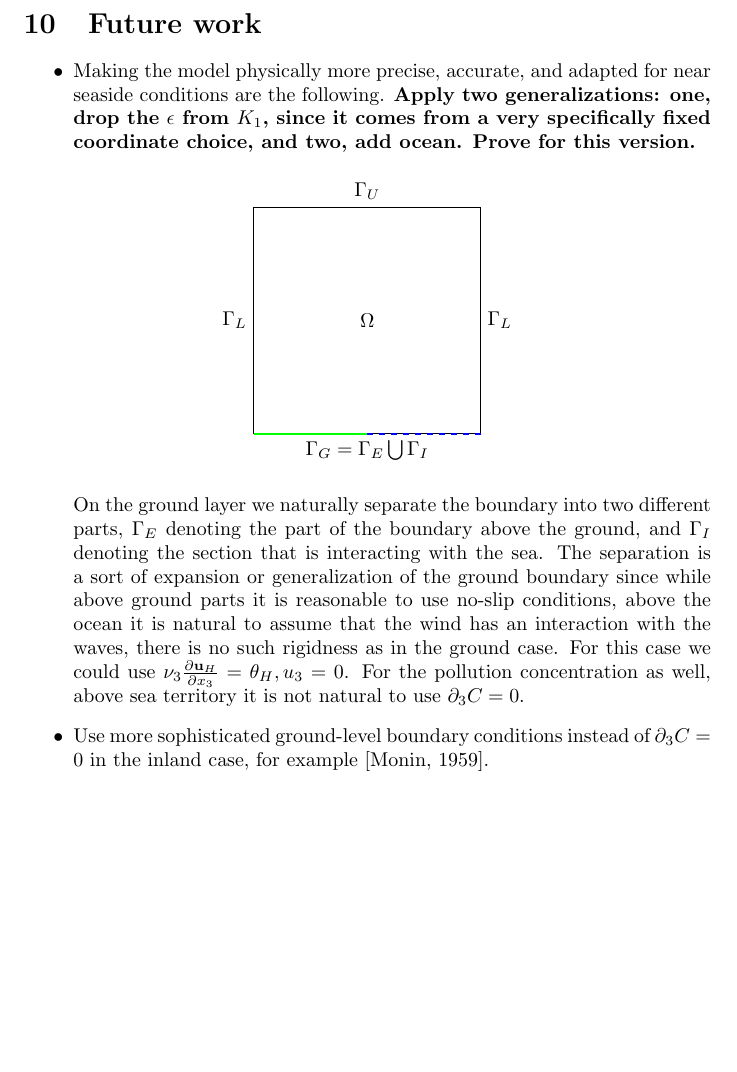
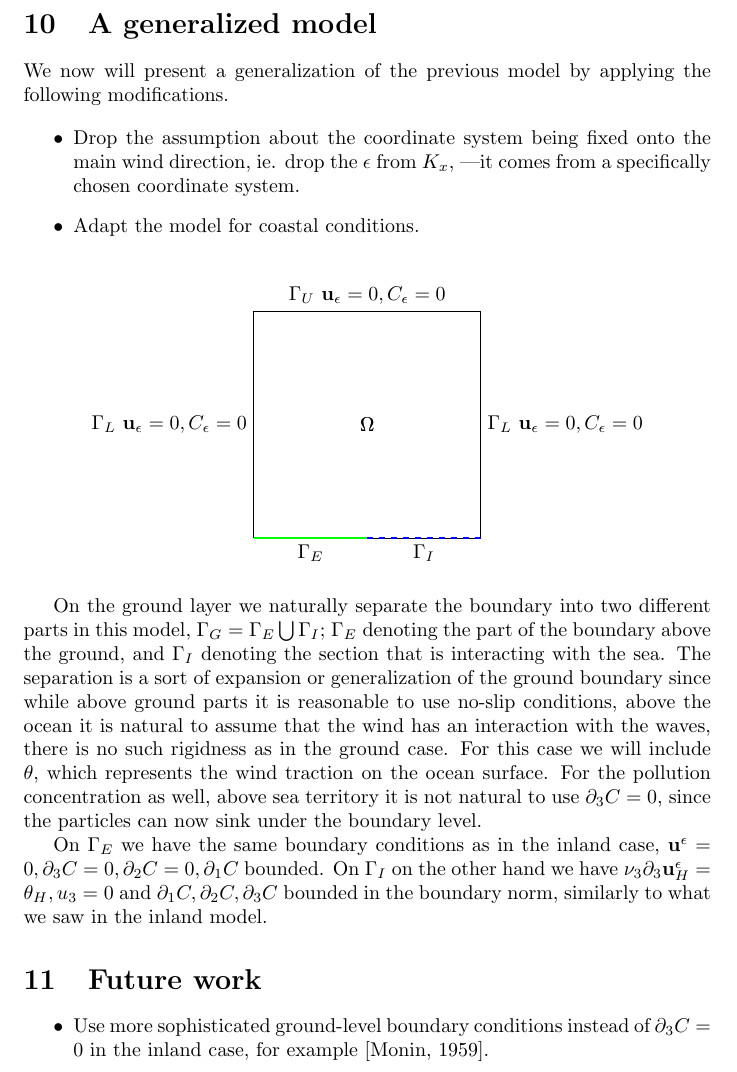
Before and after one commit to msjuhasznora/mathsgitrepo, a LaTeX paper (merged_U_C_eqs/merged_U_C_eqs.tex): part of page 15 of 16, cut at the place of the change, the shorter picture padded with empty space. Compiled offline with pdfLaTeX.

Commit message:
generalized version intro

```diff
--- a/merged_U_C_eqs/merged_U_C_eqs.tex
+++ b/merged_U_C_eqs/merged_U_C_eqs.tex
@@ -453,26 +453,43 @@ In the linear terms the weak convergence guaranteed by the a priori estimates wi
 
    \end{proof}
 
+\section{A generalized model}
+
+We now will present a generalization of the previous model by applying the following modifications.
+
+\begin{itemize}
+
+  \item Drop the assumption about the coordinate system being fixed onto the main wind direction, ie. drop the $\epsilon$ from $K_x$, \textemdash it comes from a specifically chosen coordinate system.
+  \item Adapt the model for coastal conditions.
+
+\end{itemize}
+
+\begin{figure}[!h]
+\centering
+\begin{tikzpicture}
+\draw (0,0) -- (2,0) -- (4,0) -- (4,2) -- (4,4) -- (2,4) -- (0,4) -- (0,2) -- (0,0);
+\draw (2,2)node{$\Omega$};
+\draw[green, thick] (0,0) -- (2,0);
+\draw[blue,thick,dashed] (2,0) -- (4,0);
+
+    \draw (2,2)node{$\Omega$};
+    \draw (4,2)node[right] {$\Gamma_L$ $\mathbf{u_\epsilon} = 0, C_\epsilon=0 $};
+    \draw (2,4)node[above] {$\Gamma_U$ $\mathbf{u_\epsilon} = 0, C_\epsilon=0 $};
+    \draw (0,2)node[left] {$\Gamma_L$ $\mathbf{u_\epsilon} = 0, C_\epsilon=0 $};
+    \draw (1,0)node[below]{$\Gamma_E$};
+    \draw (3,0)node[below]{$\Gamma_I$};
+
+\end{tikzpicture}
+\end{figure}
+
+On the ground layer we naturally separate the boundary into two different parts in this model, $\Gamma_G = \Gamma_E \bigcup \Gamma_I$; $\Gamma_E$ denoting the part of the boundary above the ground, and $\Gamma_I$ denoting the section that is interacting with the sea. The separation is a sort of expansion or generalization of the ground boundary since while above ground parts it is reasonable to use no-slip conditions, above the ocean it is natural to assume that the wind has an interaction with the waves, there is no such rigidness as in the ground case. For this case we will include $\theta$, which represents the wind traction on the ocean surface. For the pollution concentration as well, above sea territory it is not natural to use $\partial_3 C = 0$, since the particles can now sink under the boundary level.
+
+On $\Gamma_E$ we have the same boundary conditions as in the inland case, $\mathbf{u}^\epsilon = 0, \partial_3 C = 0, \partial_2 C = 0, \partial_1 C$ bounded. On $\Gamma_I$ on the other hand we have $\nu_3 \partial_3 \bold{u}^\epsilon_H = \theta_H, u_3 = 0$ and $\partial_1 C, \partial_2 C, \partial_3 C$ bounded in the boundary norm, similarly to what we saw in the inland model.
 
 %%% *** FUTURE WORK *** %%%
 \section{Future work}
 
 \begin{itemize}
-
-  \item Making the model physically more precise, accurate, and adapted for near seaside conditions are the following. \textbf{Apply two generalizations: one, drop the $\epsilon$ from $K_1$, since it comes from a very specifically fixed coordinate choice, and two, add ocean. Prove for this version.}
-
-\begin{figure}[!h]
-\centering
-\begin{tikzpicture}
-\draw (0,0) -- (2,0)node[below] {$\Gamma_G = \Gamma_E \bigcup \Gamma_I$} -- (4,0) -- (4,2)node[right] {$\Gamma_L$} -- (4,4) -- (2,4)node[above] {$\Gamma_U$} -- (0,4) -- (0,2)node[left] {$\Gamma_L$} -- (0,0);
-\draw (2,2)node{$\Omega$};
-\draw[green, thick] (0,0) -- (2,0);
-\draw[blue,thick,dashed] (2,0) -- (4,0);
-\end{tikzpicture}
-\end{figure}
-
-
-On the ground layer we naturally separate the boundary into two different parts, $\Gamma_E$ denoting the part of the boundary above the ground, and $\Gamma_I$ denoting the section that is interacting with the sea. The separation is a sort of expansion or generalization of the ground boundary since while above ground parts it is reasonable to use no-slip conditions, above the ocean it is natural to assume that the wind has an interaction with the waves, there is no such rigidness as in the ground case. For this case we could use $\nu_3 \frac{\partial \bold{u}_H}{\partial x_3} = \theta_H, u_3 = 0$. For the pollution concentration as well, above sea territory it is not natural to use $\partial_3 C = 0$.
 
   \item Use more sophisticated ground-level boundary conditions instead of $\partial_3 C = 0$ in the inland case, for example \cite{monin1959boundary}.
 
```
Also changed, not shown: merged_U_C_eqs/merged_U_C_eqs.pdf.
